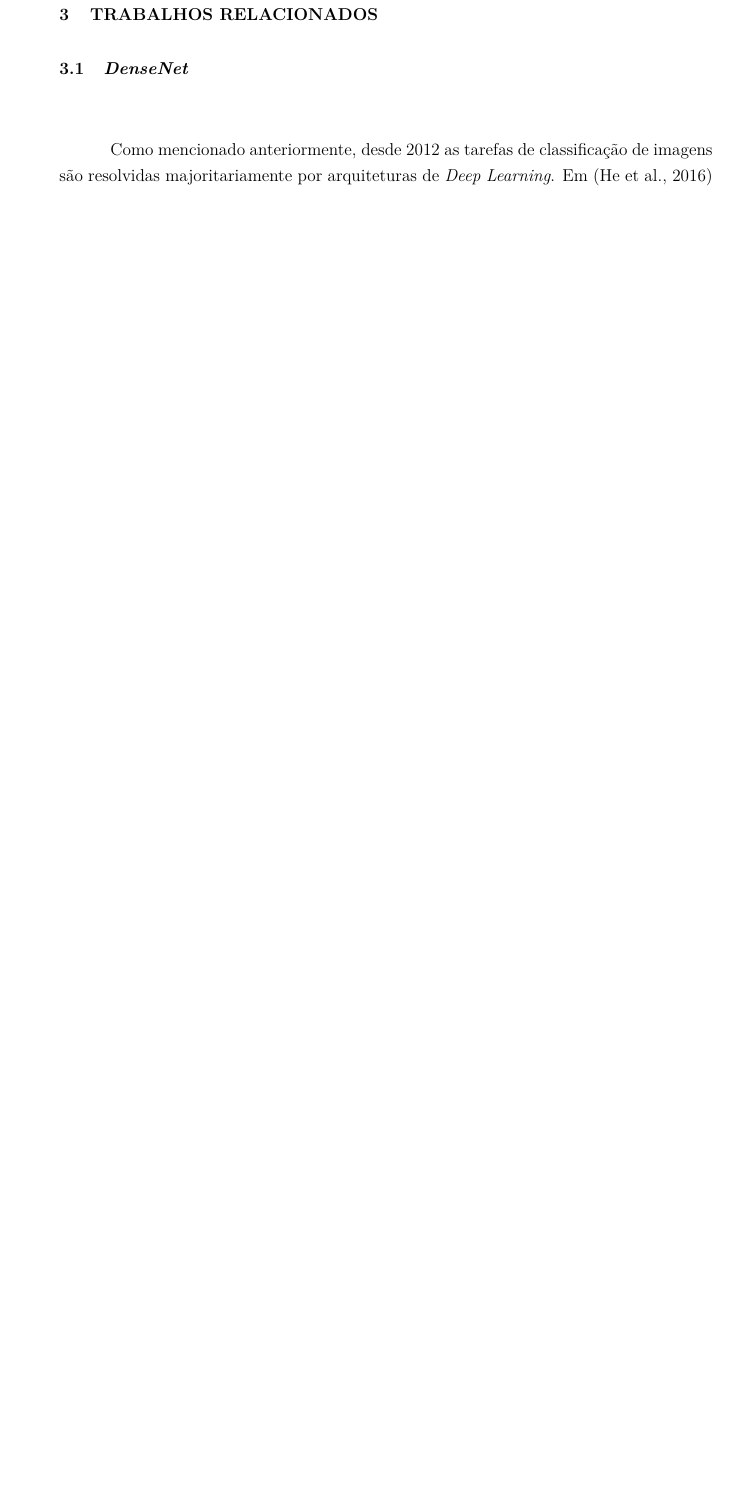
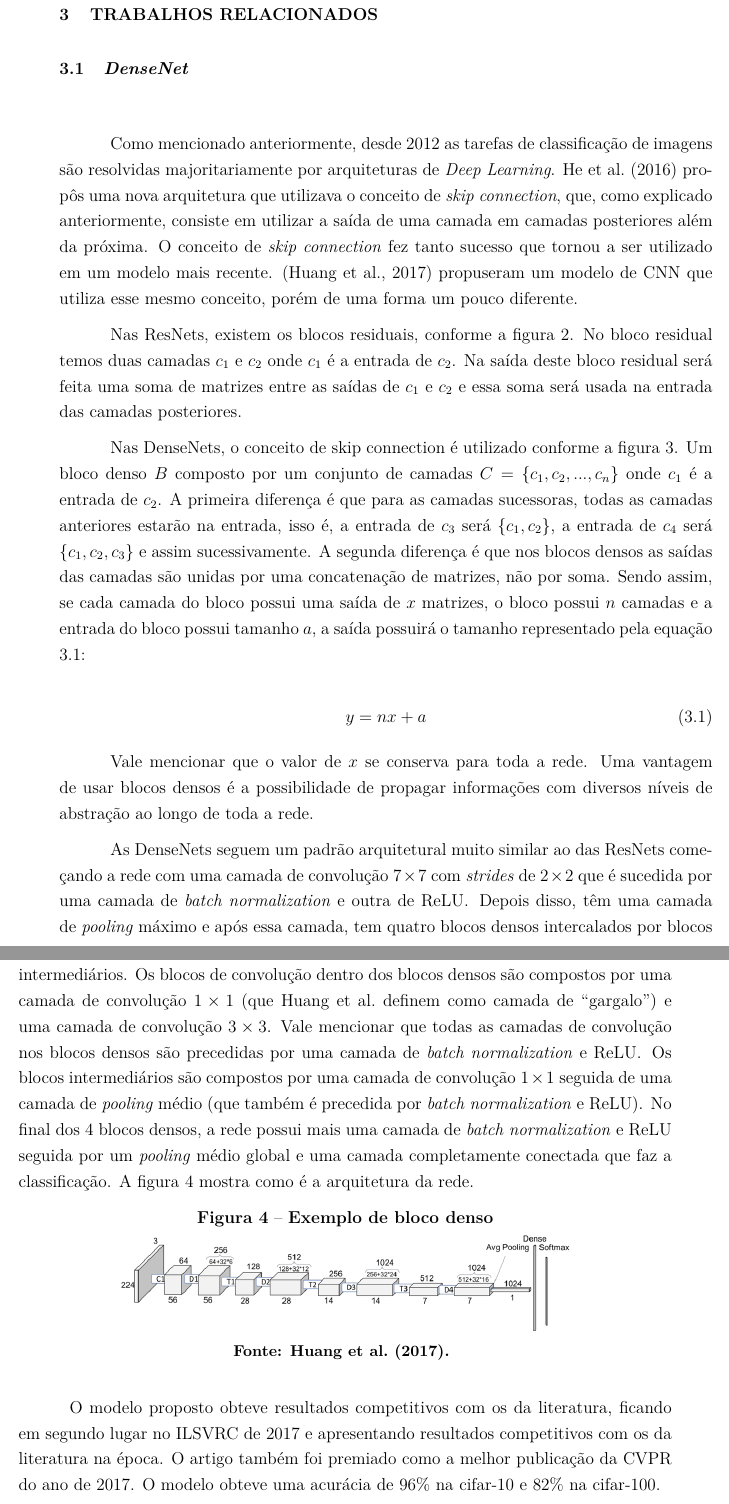
Before and after one commit to adsJunior/Texto-TDII, a LaTeX thesis (Dissertacao.tex, which reads texto/cap3.tex): part of page 28 of 37 before the commit and two parts of pages 28 and 29 of 38 after it, the two joined at a grey line, cut so that both start at the same text, the shorter picture padded with empty space. Compiled offline with pdfLaTeX; a LaTeX package or settings file that is missing is left out.

Commit message:
Terminando trabalhos relacionados, densenet

```diff
--- a/texto/cap3.tex
+++ b/texto/cap3.tex
@@ -5,7 +5,35 @@
 
 \section{\textit{\ac{DenseNet}}}
 
-Como mencionado anteriormente, desde 2012 as tarefas de classificação de imagens são resolvidas majoritariamente por arquiteturas de \textit{Deep Learning}. Em \cite{he-2016}
+Como mencionado anteriormente, desde 2012 as tarefas de classificação de imagens são resolvidas majoritariamente por arquiteturas de \textit{Deep Learning}. \citeonline{he-2016} propôs uma nova arquitetura que utilizava o conceito de \textit{skip connection}, que, como explicado anteriormente, consiste em utilizar a saída de uma camada em camadas posteriores além da próxima. O conceito de \textit{skip connection} fez tanto sucesso que tornou a ser utilizado em um modelo mais recente. \cite{liu-2017} propuseram um modelo de \ac{CNN} que utiliza esse mesmo conceito, porém de uma forma um pouco diferente.
+
+Nas \ac{ResNet}s, existem os blocos residuais, conforme a figura \ref{fig:blocoresidual}. No bloco residual temos duas camadas $c_1$ e $c_2$ onde $c_1$ é a entrada de $c_2$. Na saída deste bloco residual será feita uma soma de matrizes entre as saídas de $c_1$ e $c_2$ e essa soma será usada na entrada das camadas posteriores.
+
+Nas \ac{DenseNet}s, o conceito de skip connection é utilizado conforme a figura \ref{fig:blocodenso}. Um bloco denso $B$ composto por um conjunto de camadas $C = \{c_1, c_2, ..., c_n\}$ onde $c_1$ é a entrada de $c_2$. A primeira diferença é que para as camadas sucessoras, todas as camadas anteriores estarão na entrada, isso é, a entrada de $c_3$ será $\{c_1, c_2\}$, a entrada de $c_4$ será $\{c_1, c_2,c_3\}$ e assim sucessivamente. A segunda diferença é que nos blocos densos as saídas das camadas são unidas por uma concatenação de matrizes, não por soma. Sendo assim, se cada camada do bloco possui uma saída de $x$ matrizes, o bloco possui $n$ camadas e a entrada do bloco possui tamanho $a$, a saída possuirá o tamanho representado pela equação \ref{eq:eq8}:
+
+\begin{equation}
+	\label{eq:eq8}	y = n x + a
+\end{equation}
+
+Vale mencionar que o valor de $x$ se conserva para toda a rede. Uma vantagem de usar blocos densos é a possibilidade de propagar informações com diversos níveis de abstração ao longo de toda a rede.
+
+As \ac{DenseNet}s seguem um padrão arquitetural muito similar ao das \ac{ResNet}s começando a rede com uma camada de convolução $7\times7$ com \textit{strides} de $2\times2$ que é sucedida por uma camada de \textit{batch normalization} e outra de \ac{ReLU}. Depois disso, têm uma camada de \textit{pooling} máximo e após essa camada, tem quatro blocos densos intercalados por blocos intermediários. Os blocos de convolução dentro dos blocos densos são compostos por uma camada de convolução $1\times1$ (que \citeauthor{liu-2017} definem como camada de ``gargalo'') e uma camada de convolução $3\times3$. Vale mencionar que todas as camadas de convolução nos blocos densos são precedidas por uma camada de \textit{batch normalization} e \ac{ReLU}. Os blocos intermediários são compostos por uma camada de convolução $1\times1$ seguida de uma camada de \textit{pooling} médio (que também é precedida por \textit{batch normalization} e \ac{ReLU}). No final dos 4 blocos densos, a rede possui mais uma camada de \textit{batch normalization} e \ac{ReLU} seguida por um \textit{pooling} médio global e uma camada completamente conectada que faz a classificação. A figura \ref{fig:archdensenet} mostra como é a arquitetura da rede.
+
+\begin{figure}[H]
+	% Alterar espaçamentos antes e depois do caption
+	\setlength{\abovecaptionskip}{0pt}
+	\setlength{\belowcaptionskip}{0pt}
+	% Caption
+	\caption[Exemplo de bloco denso]{Exemplo de bloco denso}
+	\centering
+	\includegraphics[width=.7\textwidth]{imagem/0x_densenet_arch.png}
+	% Caption centralizada
+	\captionsetup{justification=centering}
+	\captionfont{\small{\textbf{\\Fonte: \citeonline{liu-2017}.}}}
+	\label{fig:archdensenet}
+\end{figure}
+
+O modelo proposto obteve resultados competitivos com os da literatura, ficando em segundo lugar no \ac{ILSVRC} de 2017 e apresentando resultados competitivos com os da literatura na época. O artigo também foi premiado como a melhor publicação da \ac{CVPR} do ano de 2017. O modelo obteve uma acurácia de 96\% na cifar-10 e 82\% na cifar-100.
 
 \section{SSD: \textit{Single-Shot Multibox Detector}}
 
```
Also changed, not shown: Dissertacao.pdf.
